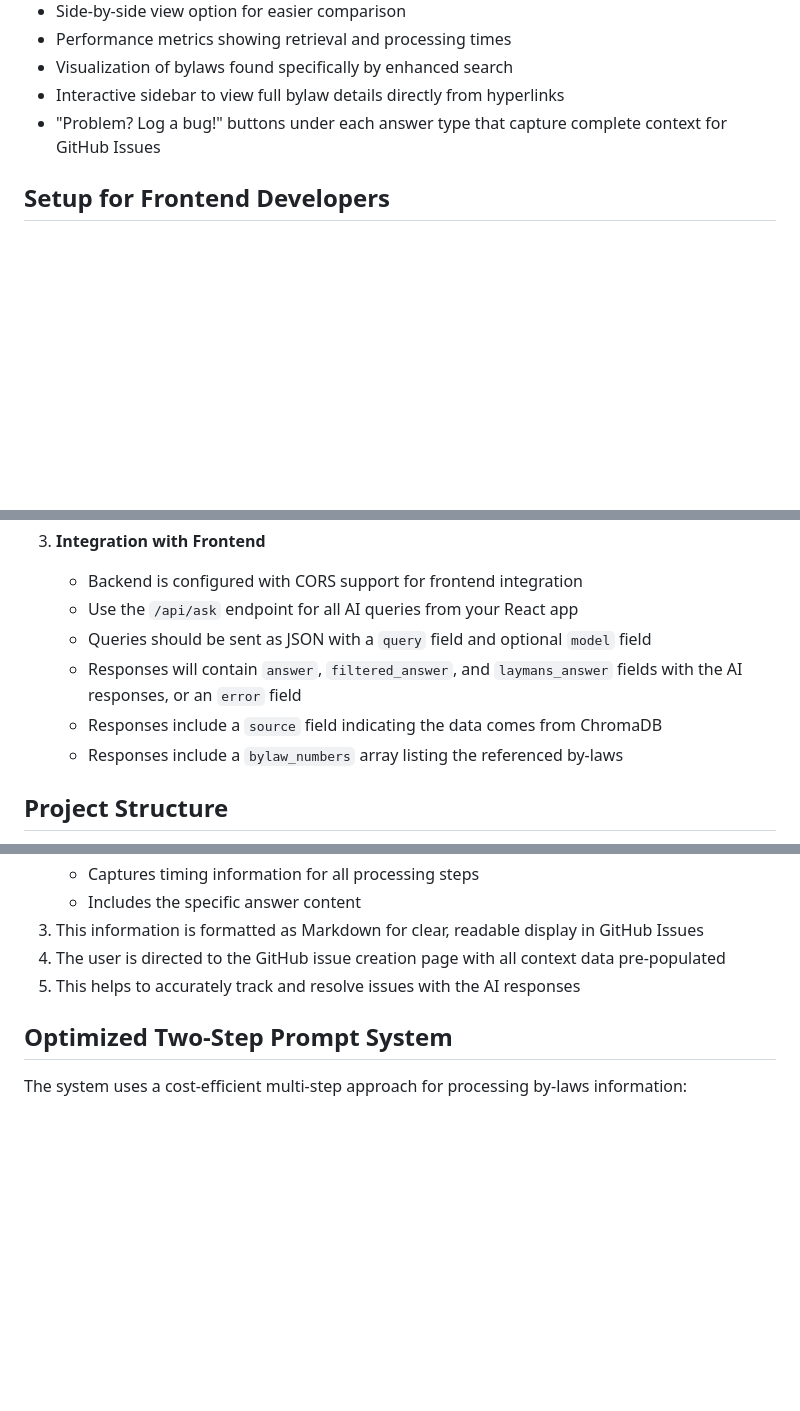
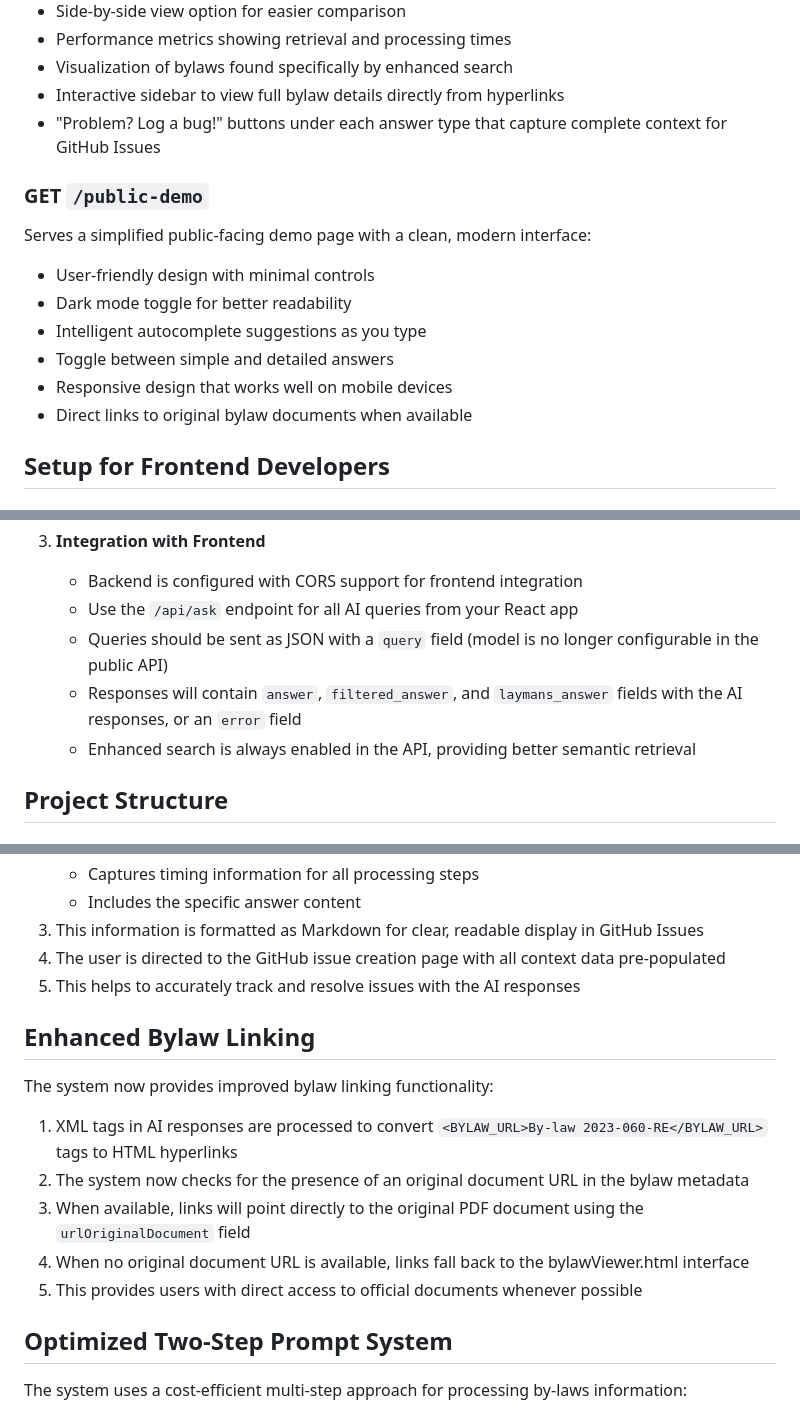
Before and after one commit to Cadence-GitHub/Stouffville-By-laws-AI, a Markdown page: backend/README.md, 3 parts joined by grey strips. GitHub-like rendering; blank space fills up the shorter version.

```diff
--- a/backend/README.md
+++ b/backend/README.md
@@ -149,6 +148,16 @@ The demo page includes:
 - Interactive sidebar to view full bylaw details directly from hyperlinks
 - "Problem? Log a bug!" buttons under each answer type that capture complete context for GitHub Issues
 
+### GET `/public-demo`
+
+Serves a simplified public-facing demo page with a clean, modern interface:
+- User-friendly design with minimal controls
+- Dark mode toggle for better readability
+- Intelligent autocomplete suggestions as you type
+- Toggle between simple and detailed answers
+- Responsive design that works well on mobile devices
+- Direct links to original bylaw documents when available
+
 ## Setup for Frontend Developers
 
 ### Production Backend
@@ -186,10 +195,9 @@ Frontend developers can directly use this production backend if they don't want
 
    - Backend is configured with CORS support for frontend integration
    - Use the `/api/ask` endpoint for all AI queries from your React app
-   - Queries should be sent as JSON with a `query` field and optional `model` field
+   - Queries should be sent as JSON with a `query` field (model is no longer configurable in the public API)
    - Responses will contain `answer`, `filtered_answer`, and `laymans_answer` fields with the AI responses, or an `error` field
-   - Responses include a `source` field indicating the data comes from ChromaDB
-   - Responses include a `bylaw_numbers` array listing the referenced by-laws
+   - Enhanced search is always enabled in the API, providing better semantic retrieval
 
 ## Project Structure
 
@@ -314,6 +340,16 @@ The application includes a streamlined bug reporting system:
 4. The user is directed to the GitHub issue creation page with all context data pre-populated
 5. This helps to accurately track and resolve issues with the AI responses
 
+## Enhanced Bylaw Linking
+
+The system now provides improved bylaw linking functionality:
+
+1. XML tags in AI responses are processed to convert `<BYLAW_URL>By-law 2023-060-RE</BYLAW_URL>` tags to HTML hyperlinks
+2. The system now checks for the presence of an original document URL in the bylaw metadata
+3. When available, links will point directly to the original PDF document using the `urlOriginalDocument` field
+4. When no original document URL is available, links fall back to the bylawViewer.html interface
+5. This provides users with direct access to official documents whenever possible
+
 ## Optimized Two-Step Prompt System
 
 The system uses a cost-efficient multi-step approach for processing by-laws information:
```
Also changed, not shown: other parts of backend/README.md (+33 -15 lines), README.md (+21 -7 lines), database/README.md (+56 -9 lines).
